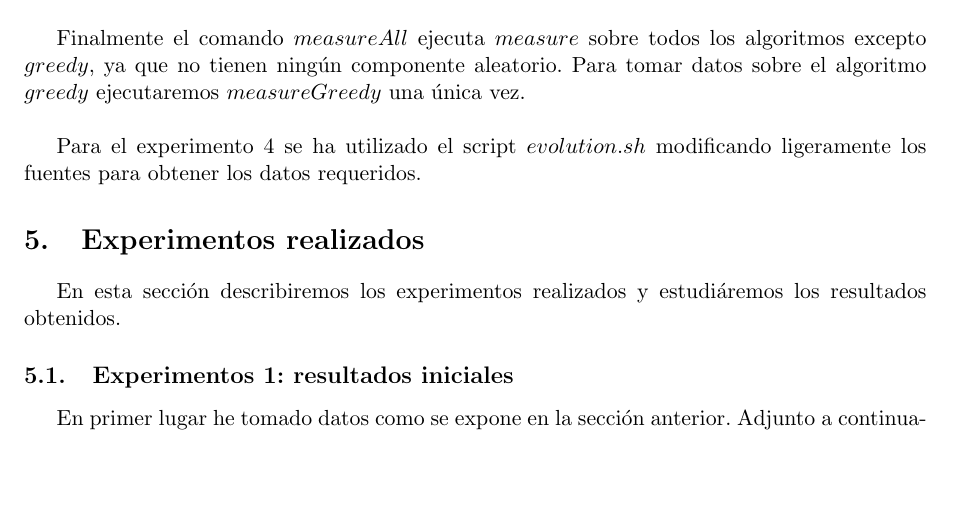
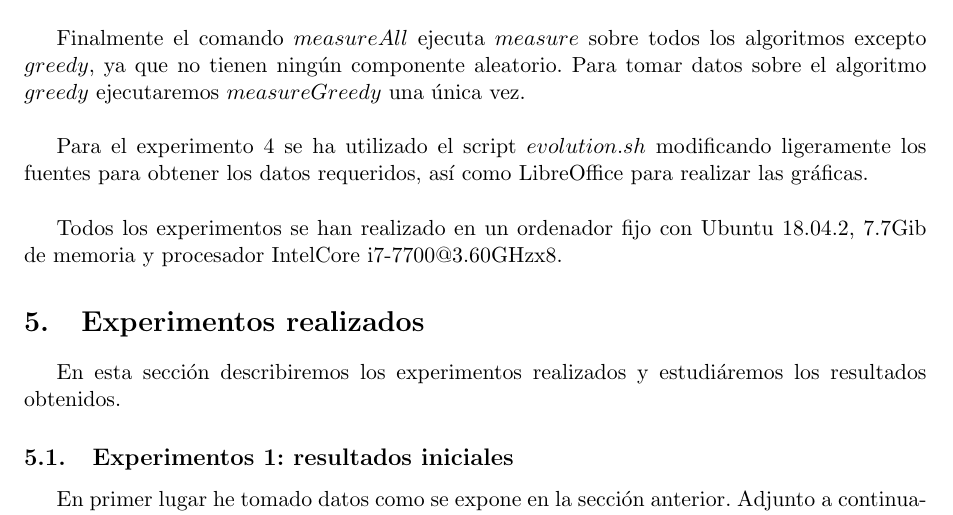
Before and after one commit to Ocete/Metaheuristica, a LaTeX document (P1/memoria/memoria.tex): part of page 11 of 16, cut so that both start at the same text, the shorter picture padded with empty space. Compiled offline with pdfLaTeX.

Commit message:
Ultimos cambios a la memoria. A la espera del experimento 4 y los ultimos detalles del experimento 1

```diff
--- a/P1/memoria/memoria.tex
+++ b/P1/memoria/memoria.tex
@@ -394,7 +394,9 @@
 
 	Finalmente el comando $measureAll$ ejecuta $measure$ sobre todos los algoritmos excepto $greedy$, ya que no tienen ningún componente aleatorio. Para tomar datos sobre el algoritmo $greedy$ ejecutaremos $measureGreedy$ una única vez. \\
 
-	Para el experimento 4 se ha utilizado el script $evolution.sh$ modificando ligeramente los fuentes para obtener los datos requeridos.
+	Para el experimento 4 se ha utilizado el script $evolution.sh$ modificando ligeramente los fuentes para obtener los datos requeridos, así como LibreOffice para realizar las gráficas. \\
+
+	Todos los experimentos se han realizado en un ordenador fijo con Ubuntu 18.04.2, 7.7Gib de memoria y procesador IntelCore i7-7700@3.60GHzx8.
 
 	\section{Experimentos realizados}
 
```
Also changed, not shown: P1/memoria/memoria.pdf, 2 other files.
